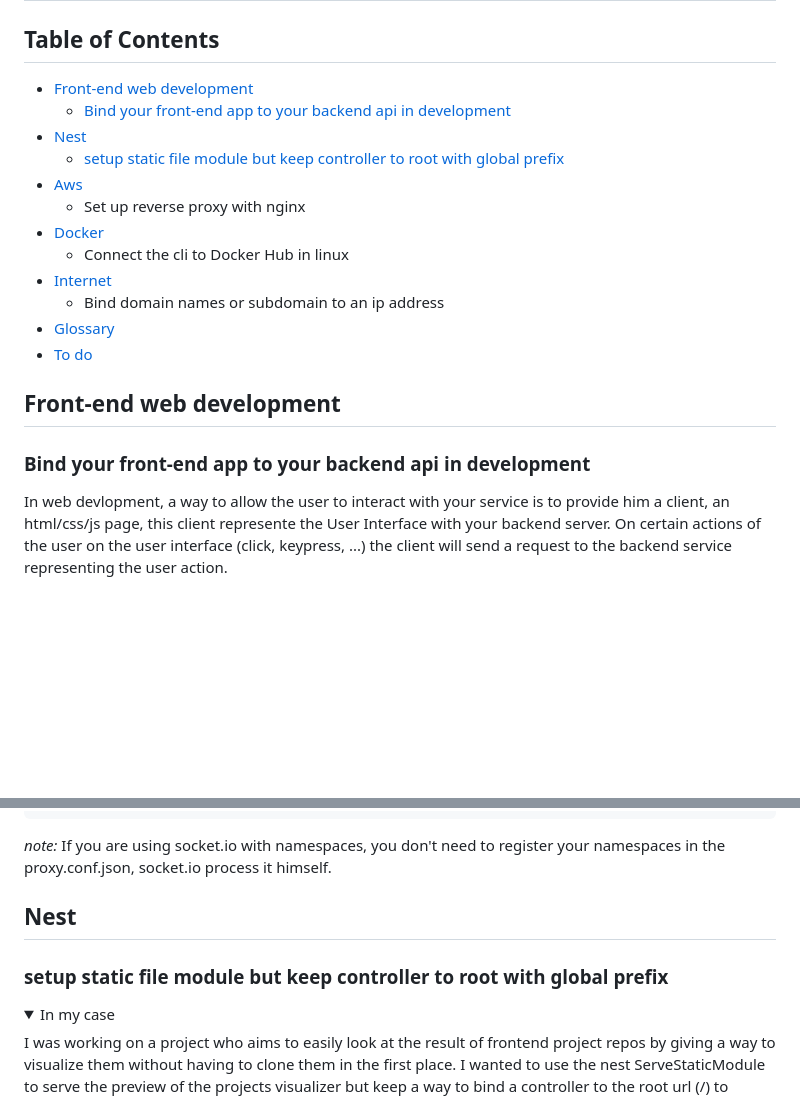
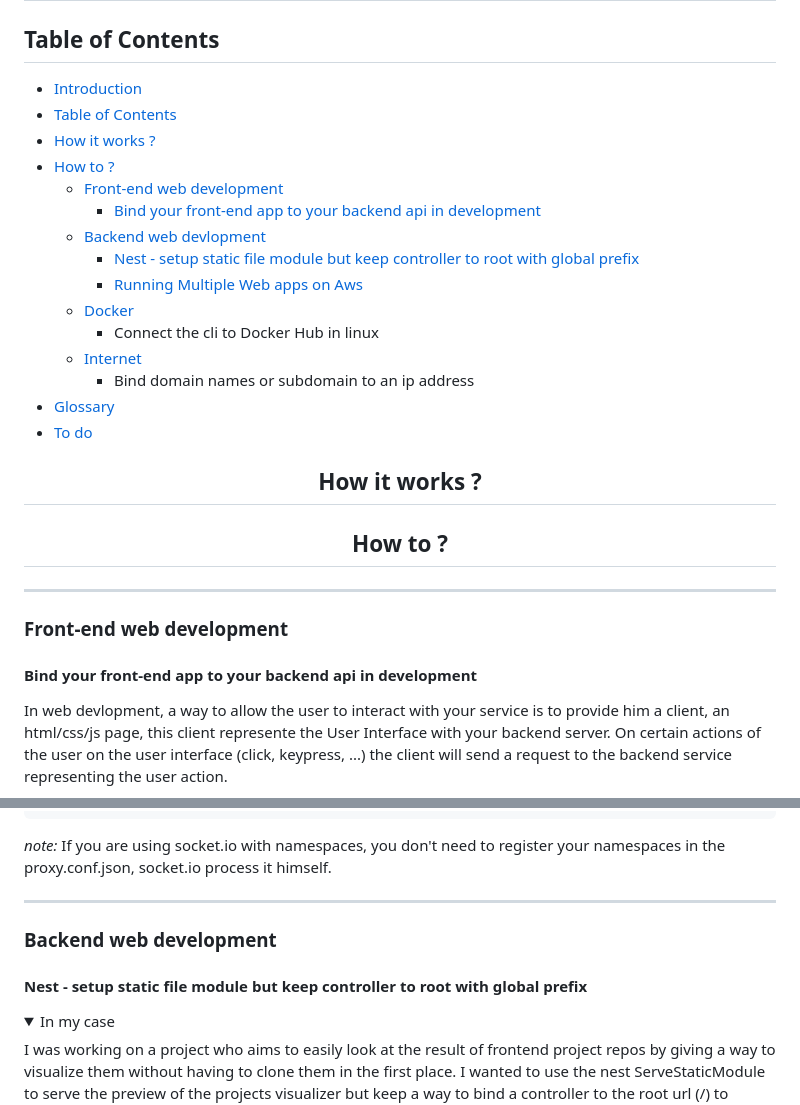
Before and after one commit to Charles-Chrismann/my-web-development-journey, a Markdown page: README.md, 2 parts joined by grey strips. Rendered like a GitHub page; folded sections open; blank space fills up the shorter version.

Commit message:
refactor hierachy

```diff
--- a/README.md
+++ b/README.md
@@ -13,22 +13,31 @@ Please note that this repository is NOT intended to be a proof of good practices
 
 ## Table of Contents
 
-- [Front-end web development](#front-end-web-development)
-  - [Bind your front-end app to your backend api in development](#bind-your-front-end-app-to-your-backend-api-in-development)
-- [Nest](#nest)
-    - [setup static file module but keep controller to root with global prefix](#setup-static-file-module-but-keep-controller-to-root-with-global-prefix)
-- [Aws](#aws)
-    - Set up reverse proxy with nginx
-- [Docker](#docker)
-    - Connect the cli to Docker Hub in linux
-- [Internet](#)
-  - Bind domain names or subdomain to an ip address
+- [Introduction](#my-web-development-journey)
+- [Table of Contents](#table-of-contents)
+- [How it works ?](#how-it-works)
+- [How to ?](#how-to)
+  - [Front-end web development](#front-end-web-development)
+    - [Bind your front-end app to your backend api in development](#bind-your-front-end-app-to-your-backend-api-in-development)
+  - [Backend web devlopment](#backend-web-development)
+    - [Nest - setup static file module but keep controller to root with global prefix](#nest---setup-static-file-module-but-keep-controller-to-root-with-global-prefix)
+    - [Running Multiple Web apps on Aws](#aws---running-multiple-web-apps-on-aws)
+  - [Docker](#docker)
+      - Connect the cli to Docker Hub in linux
+  - [Internet](#)
+    - Bind domain names or subdomain to an ip address
 - [Glossary](#glossary)
 - [To do](#to-do)
 
-## Front-end web development
+<h2 align="center" id="how-it-works">How it works ?</h2>
 
-### Bind your front-end app to your backend api in development
+<h2 align="center" id="how-to">How to ?</h2>
+
+---
+
+### Front-end web development
+
+#### Bind your front-end app to your backend api in development
 
 In web devlopment, a way to allow the user to interact with your service is to provide him a client, an html/css/js page, this client represente the User Interface with your backend server. On certain actions of the user on the user interface (click, keypress, ...) the client will send a request to the backend service representing the user action.
 
@@ -100,9 +109,11 @@ If you are using Nx, put a proxy.config.json at the root of your app:
 
 *note:* If you are using socket.io with namespaces, you don't need to register your namespaces in the proxy.conf.json, socket.io process it himself.
 
-## Nest
+---
 
-### setup static file module but keep controller to root with global prefix
+### Backend web development
+
+#### Nest - setup static file module but keep controller to root with global prefix
 
 <details>
 
```
Also changed, not shown: other parts of README.md (+17 -8 lines).
